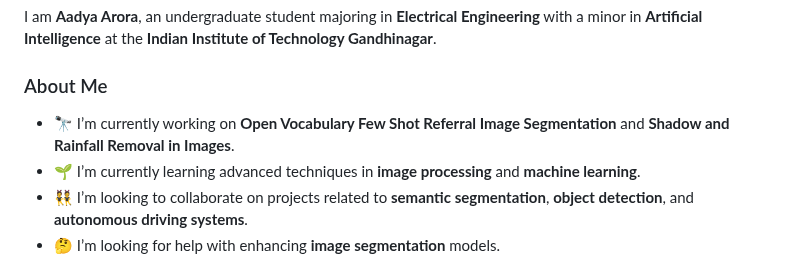
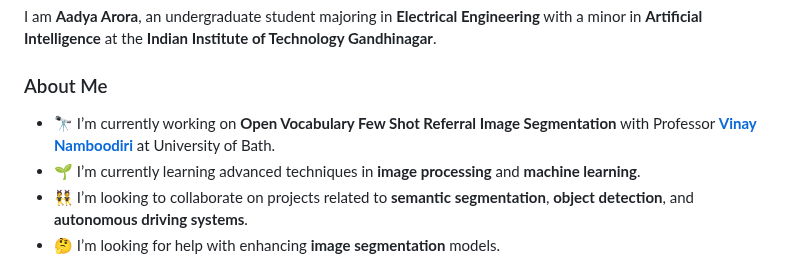
Before and after one commit to AADYA-ARORA/aadya-arora.github.io, a Markdown page: README.md, the part around the change. Drawn GitHub-style.

```diff
--- a/README.md
+++ b/README.md
@@ -8,7 +8,7 @@ I am **Aadya Arora**, an undergraduate student majoring in **Electrical Engineer
 
 ### About Me
 
-- 🔭 I’m currently working on **Open Vocabulary Few Shot Referral Image Segmentation** and **Shadow and Rainfall Removal in Images**.
+- 🔭 I’m currently working on **Open Vocabulary Few Shot Referral Image Segmentation** with Professor [**Vinay Namboodiri**](https://vinaypn.github.io/) at University of Bath.
 - 🌱 I’m currently learning advanced techniques in **image processing** and **machine learning**.
 - 👯 I’m looking to collaborate on projects related to **semantic segmentation**, **object detection**, and **autonomous driving systems**.
 - 🤔 I’m looking for help with enhancing **image segmentation** models.
```
